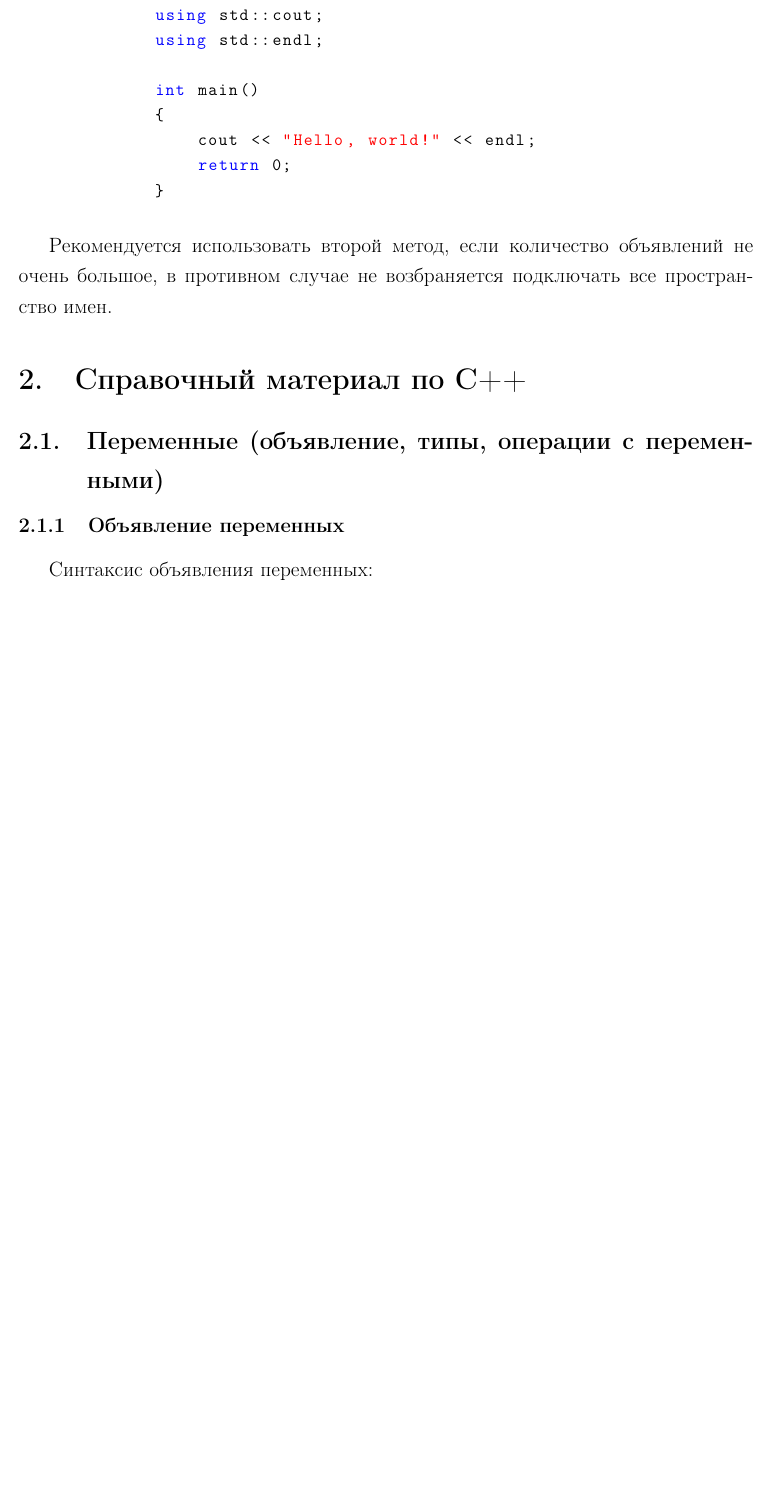
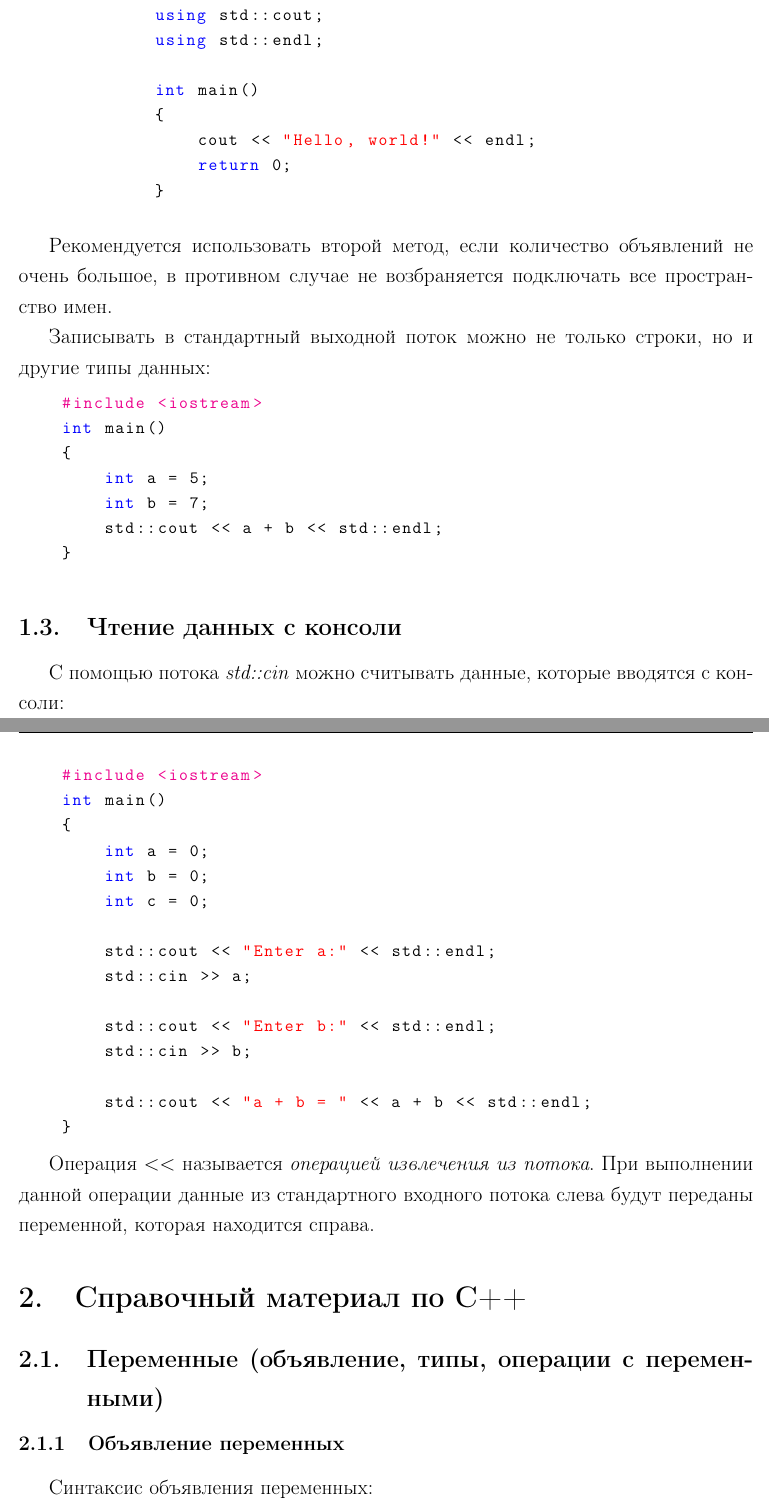
Before and after one commit to CSchool/NovgorodLKSH_Memo, a LaTeX document (lkshTemplate.tex, which reads first.tex): part of page 4 of 16 before the commit and two parts of pages 4 and 5 of 17 after it, the two joined at a grey line, cut so that both start at the same text, the shorter picture padded with empty space. Compiled offline with pdfLaTeX.

Commit message:
Added information about std::cin + some minor changes

```diff
--- a/first.tex
+++ b/first.tex
@@ -87,6 +87,40 @@
 
 Рекомендуется использовать второй метод, если количество объявлений не очень большое, в противном случае не возбраняется подключать все пространство имен.
 
+Записывать в стандартный выходной поток можно не только строки, но и другие типы данных:
+
+\begin{lstlisting}
+    #include <iostream>
+    int main()
+    {
+        int a = 5;
+        int b = 7;
+        std::cout << a + b << std::endl;
+    }
+\end{lstlisting}
+
+\subsection{Чтение данных с консоли}
+
+С помощью потока \textit{std::cin} можно считывать данные, которые вводятся с консоли:
+\begin{lstlisting}
+    #include <iostream>
+    int main()
+    {
+        int a = 0;
+        int b = 0;
+        int c = 0;
+
+        std::cout << "Enter a:" << std::endl;
+        std::cin >> a;
+
+        std::cout << "Enter b:" << std::endl;
+        std::cin >> b;
+
+        std::cout << "a + b = " << a + b << std::endl;
+    }
+\end{lstlisting}
+
+Операция $<<$ называется \textit{операцией извлечения из потока}. При выполнении данной операции данные из стандартного входного потока слева будут переданы переменной, которая находится справа.
 
 \section{Справочный материал по С++}
 
```
Also changed, not shown: first.tex (4 more changed lines).
